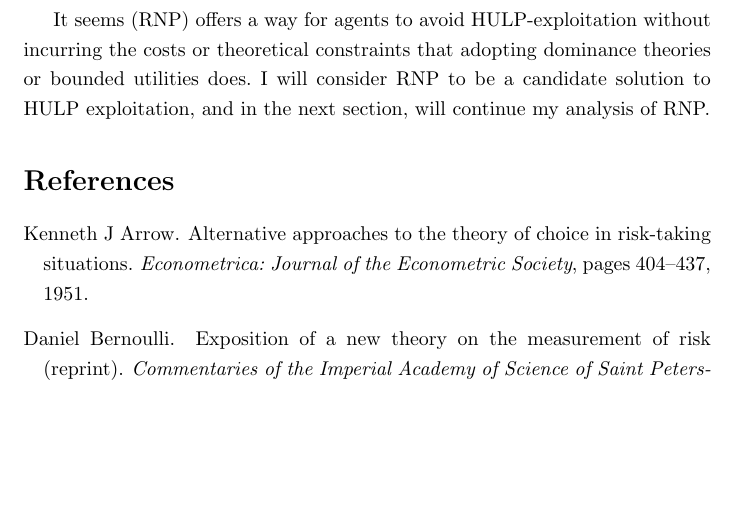
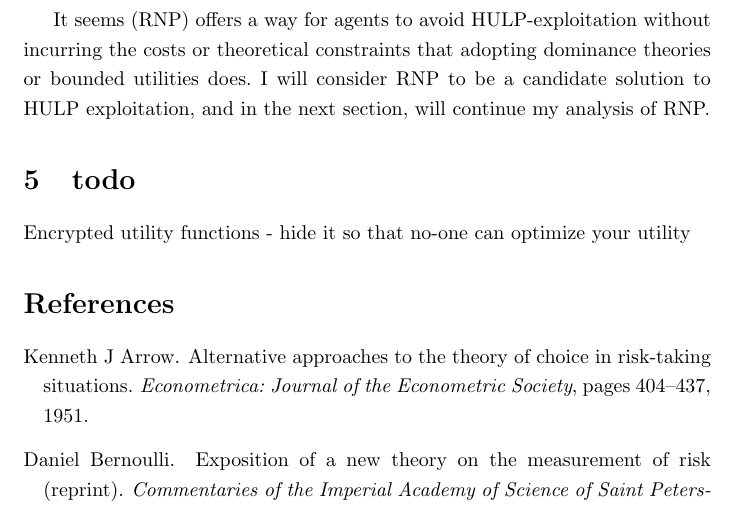
Before and after one commit to adamchalmers/philhons, a LaTeX thesis (thesis.tex): part of page 20 of 21, cut so that both start at the same text, the shorter picture padded with empty space. Compiled offline with pdfLaTeX.

Commit message:
note about encrypting utility

```diff
--- a/thesis.tex
+++ b/thesis.tex
@@ -287,6 +287,9 @@ Adopting (RNP) seems to handle HULP-exploitation better than dominance theories.
 
 It seems (RNP) offers a way for agents to avoid HULP-exploitation without incurring the costs or theoretical constraints that adopting dominance theories or bounded utilities does. I will consider RNP to be a candidate solution to HULP exploitation, and in the next section, will continue my analysis of RNP.
 
+\section{todo}
+Encrypted utility functions - hide it so that no-one can optimize your utility
+
 \bibliographystyle{plainnat}
 \bibliography{thesis}
 \end{document}
```
